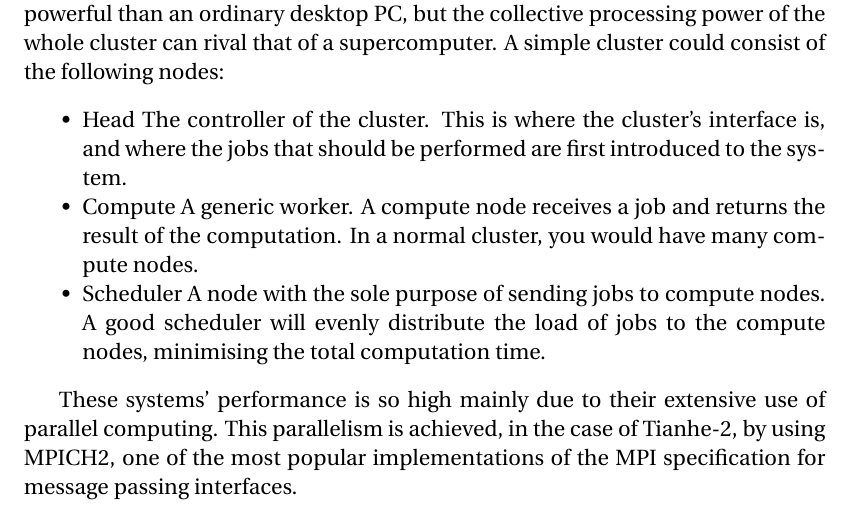
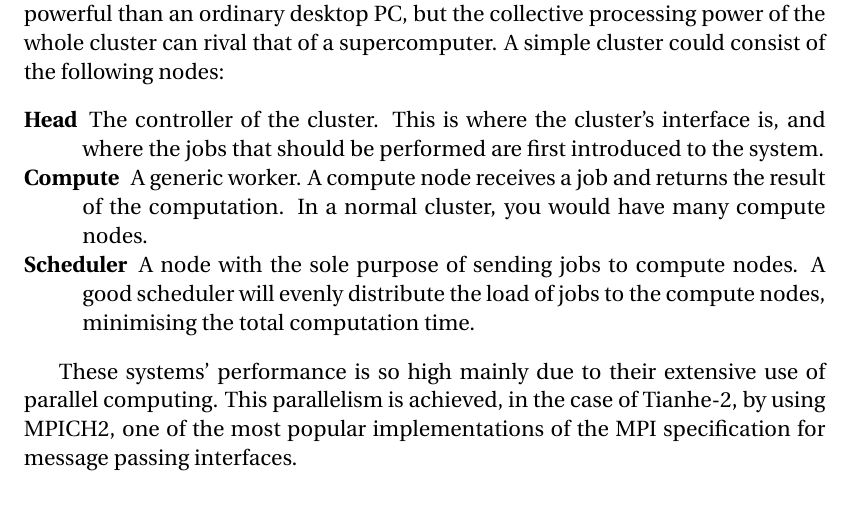
Before and after one commit to simonvandel/TLDR, a LaTeX thesis (Report/master.tex, which reads Report/Analysis/HPC/hpc.tex): part of page 12 of 22, cut so that both start at the same text. Compiled offline with pdfLaTeX.

Commit message:
formatting i supercomputers and distributed systems

```diff
--- a/Report/Analysis/HPC/hpc.tex
+++ b/Report/Analysis/HPC/hpc.tex
@@ -8,14 +8,14 @@ HPC is rarely used by your "average Joe", but more so by scientists and engineer
 Nearly all platforms for HPC are either supercomputers or distributed systems. Contemporary supercomputers are getting more and more powerful, with the current world leader, the Chinese Tianhe-2, having a theoretical peak performance of almost 55 petaFLOPS [http://www.top500.org/system/177999].
 Distributed systems generally consist of a large group, or "cluster", of computers, referred to as "nodes". In these systems, the individual nodes might not be more powerful than an ordinary desktop PC, but the collective processing power of the whole cluster can rival that of a supercomputer.
 A simple cluster could consist of the following nodes:
-\begin{itemize}
-	\item Head
+\begin{description}
+	\item [Head]
 	The controller of the cluster. This is where the cluster's interface is, and where the jobs that should be performed are first introduced to the system.
-	\item Compute
+	\item [Compute]
 	A generic worker. A compute node receives a job and returns the result of the computation. In a normal cluster, you would have many compute nodes.
-	\item Scheduler
+	\item [Scheduler]
 	A node with the sole purpose of sending jobs to compute nodes. A good scheduler will evenly distribute the load of jobs to the compute nodes, minimising the total computation time.
-\end{itemize}
+\end{description}
 
 These systems' performance is so high mainly due to their extensive use of parallel computing. This parallelism is achieved, in the case of Tianhe-2, by using MPICH2, one of the most popular implementations of the MPI specification for message passing interfaces.
 
```
